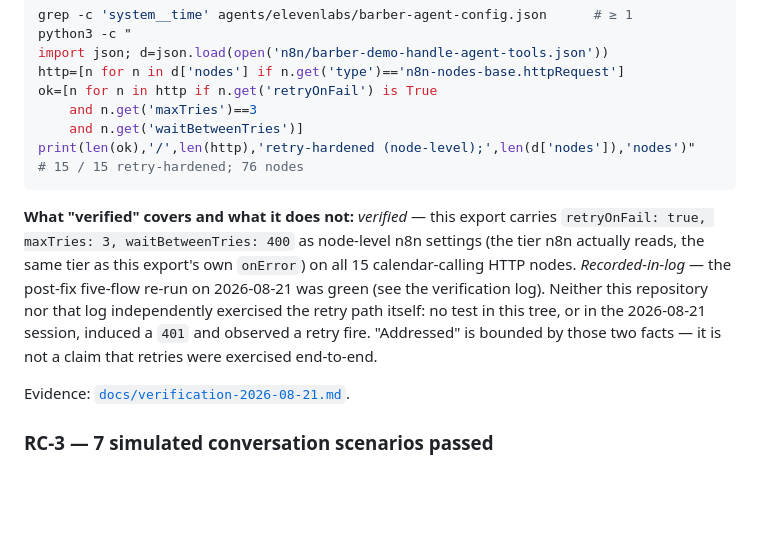
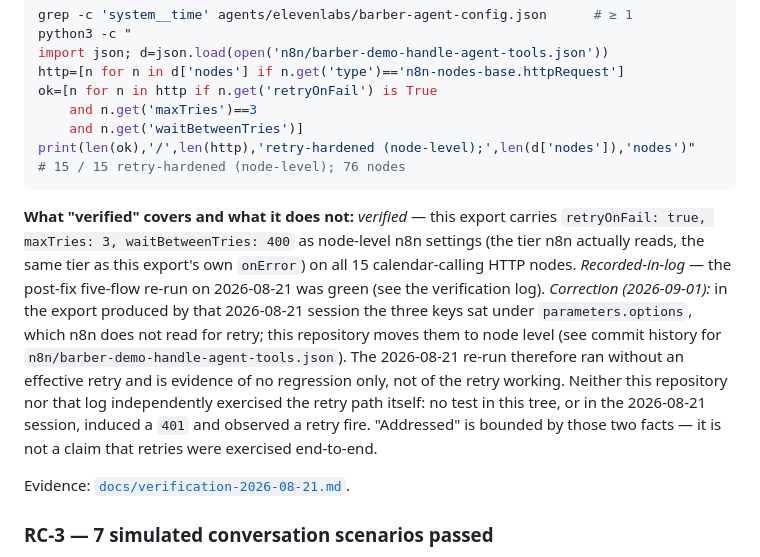
Before and after one commit to founder-felipe/ai-receptionist-lab, a Markdown page: CLAIMS.md, the part around the change. Drawn GitHub-style; blank space fills up the shorter version.

````diff
--- a/CLAIMS.md
+++ b/CLAIMS.md
@@ -60,7 +60,7 @@ ok=[n for n in http if n.get('retryOnFail') is True
     and n.get('maxTries')==3
     and n.get('waitBetweenTries')]
 print(len(ok),'/',len(http),'retry-hardened (node-level);',len(d['nodes']),'nodes')"
-# 15 / 15 retry-hardened; 76 nodes
+# 15 / 15 retry-hardened (node-level); 76 nodes
 ```
 
 **What "verified" covers and what it does not:** *verified* — this export
@@ -68,10 +68,15 @@ carries `retryOnFail: true, maxTries: 3, waitBetweenTries: 400` as node-level
 n8n settings (the tier n8n actually reads, the same tier as this export's own
 `onError`) on all 15 calendar-calling HTTP nodes. *Recorded-in-log* — the
 post-fix five-flow re-run on 2026-08-21 was green (see the verification log).
-Neither this repository nor that log independently exercised the retry path
-itself: no test in this tree, or in the 2026-08-21 session, induced a `401`
-and observed a retry fire. "Addressed" is bounded by those two facts — it is
-not a claim that retries were exercised end-to-end.
+*Correction (2026-09-01):* in the export produced by that 2026-08-21 session
+the three keys sat under `parameters.options`, which n8n does not read for
+retry; this repository moves them to node level (see commit history for
+`n8n/barber-demo-handle-agent-tools.json`). The 2026-08-21 re-run therefore
+ran without an effective retry and is evidence of no regression only, not of
+the retry working. Neither this repository nor that log independently
+exercised the retry path itself: no test in this tree, or in the 2026-08-21
+session, induced a `401` and observed a retry fire. "Addressed" is bounded by
+those two facts — it is not a claim that retries were exercised end-to-end.
 
 Evidence: [`docs/verification-2026-08-21.md`](./docs/verification-2026-08-21.md).
 
````
Also changed, not shown: README.md (+7 -6 lines), docs/verification-2026-08-21.md (+21 -12 lines).
